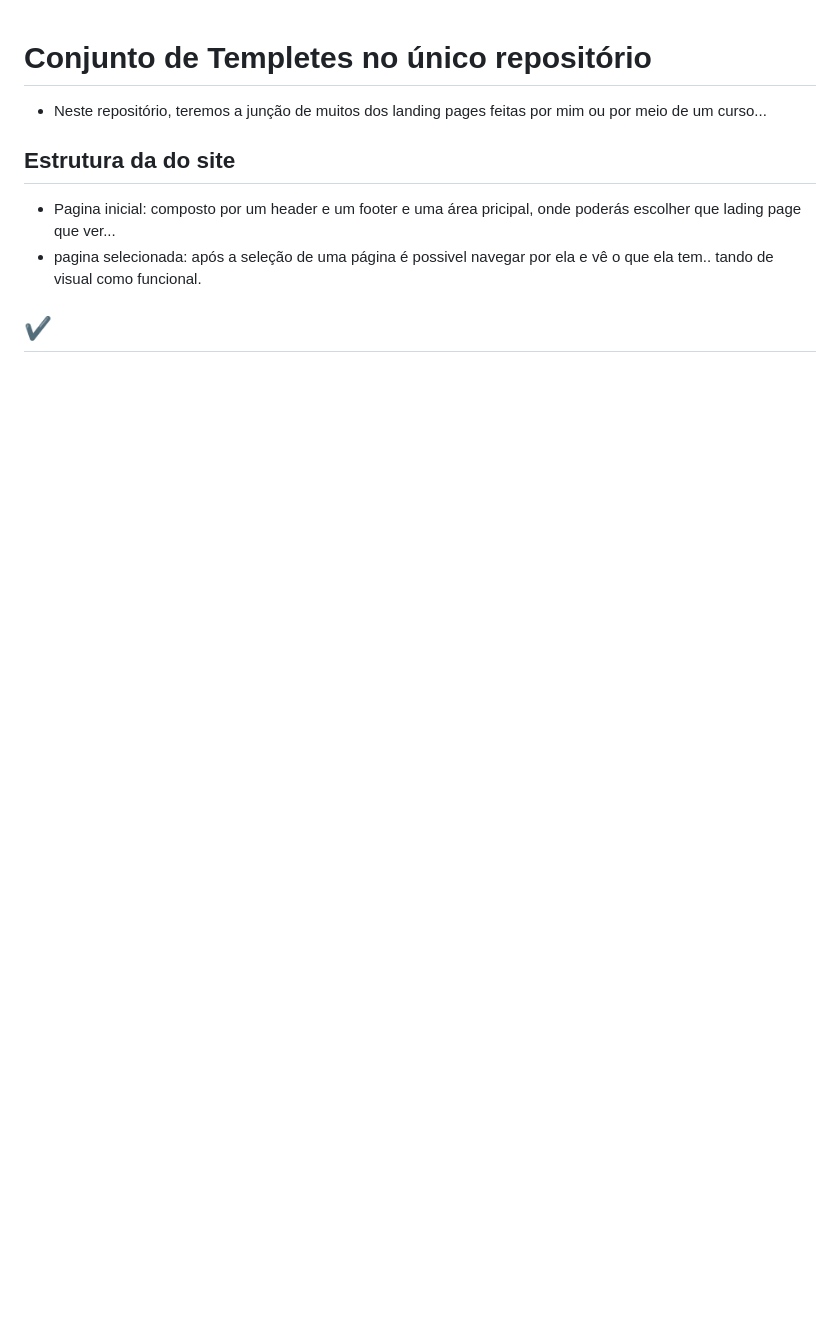
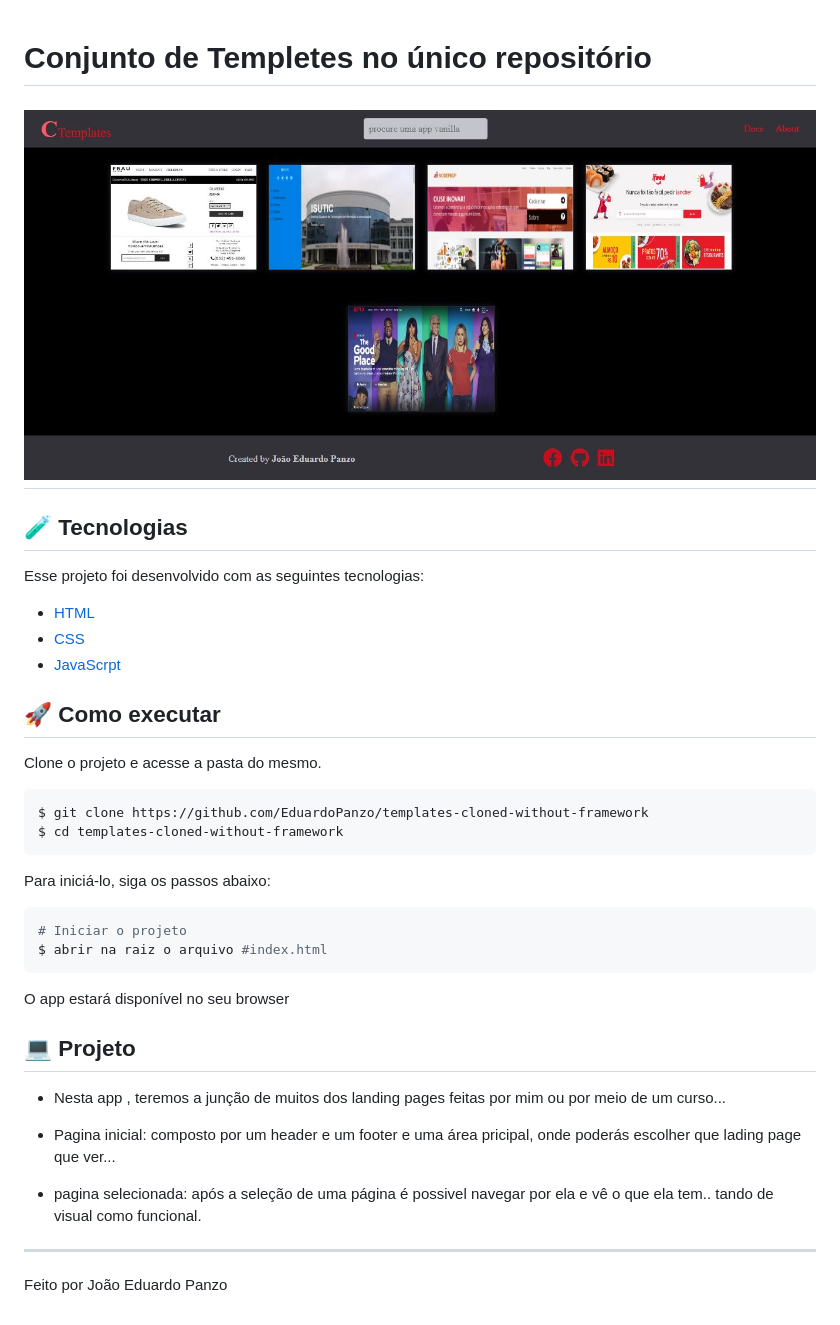
Before and after one commit to eduardojpanzo/templates-cloned-without-framework, a Markdown page: README.md, the part around the change. GitHub-like rendering; pictures changed too: .github/cover.jpg (added); blank space fills up the shorter version.

Commit message:
Adicçaõ do readme

````diff
--- a/README.md
+++ b/README.md
@@ -1,9 +1,42 @@
 # Conjunto de Templetes no único repositório
 
-* Neste repositório, teremos a junção de muitos dos landing pages feitas por mim ou por meio de um curso...
+<h1 align="center">
+    <img alt="app Ctempletes" src=".github/cover.jpg" />
+</h1>
 
-## Estrutura da do site
+## 🧪 Tecnologias
+
+Esse projeto foi desenvolvido com as seguintes tecnologias:
+
+- [HTML](https://developer.mozilla.org/pt-BR/docs/Web/HTML)
+- [CSS](https://developer.mozilla.org/pt-BR/docs/Web/CSS)
+- [JavaScrpt](https://developer.mozilla.org/pt-BR/docs/Web/JavaScript)
+
+## 🚀 Como executar
+
+Clone o projeto e acesse a pasta do mesmo.
+
+```bash
+$ git clone https://github.com/EduardoPanzo/templates-cloned-without-framework
+$ cd templates-cloned-without-framework
+```
+
+Para iniciá-lo, siga os passos abaixo:
+```bash
+# Iniciar o projeto
+$ abrir na raiz o arquivo #index.html
+```
+O app estará disponível no seu browser
+
+
+## 💻 Projeto
+
+* Nesta app , teremos a junção de muitos dos landing pages feitas por mim ou por meio de um curso...
+
 * Pagina inicial: composto por um header e um footer e uma área pricipal, onde poderás escolher que lading page que ver...
 * pagina selecionada: após a seleção de uma página é possivel navegar por ela e vê o que ela tem.. tando de visual como funcional.
 
-## ✔
+
+---
+
+Feito por João Eduardo Panzo
````
